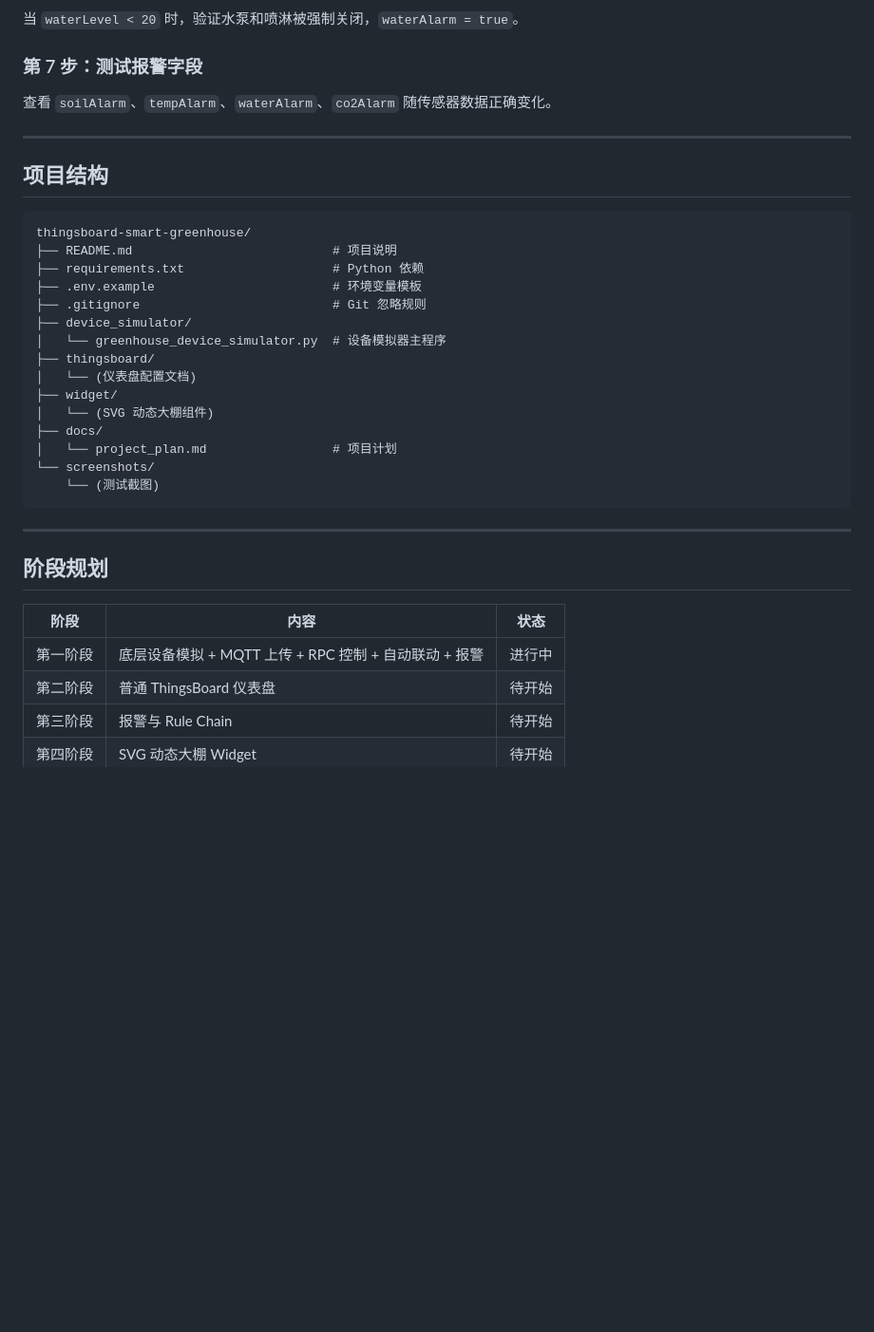
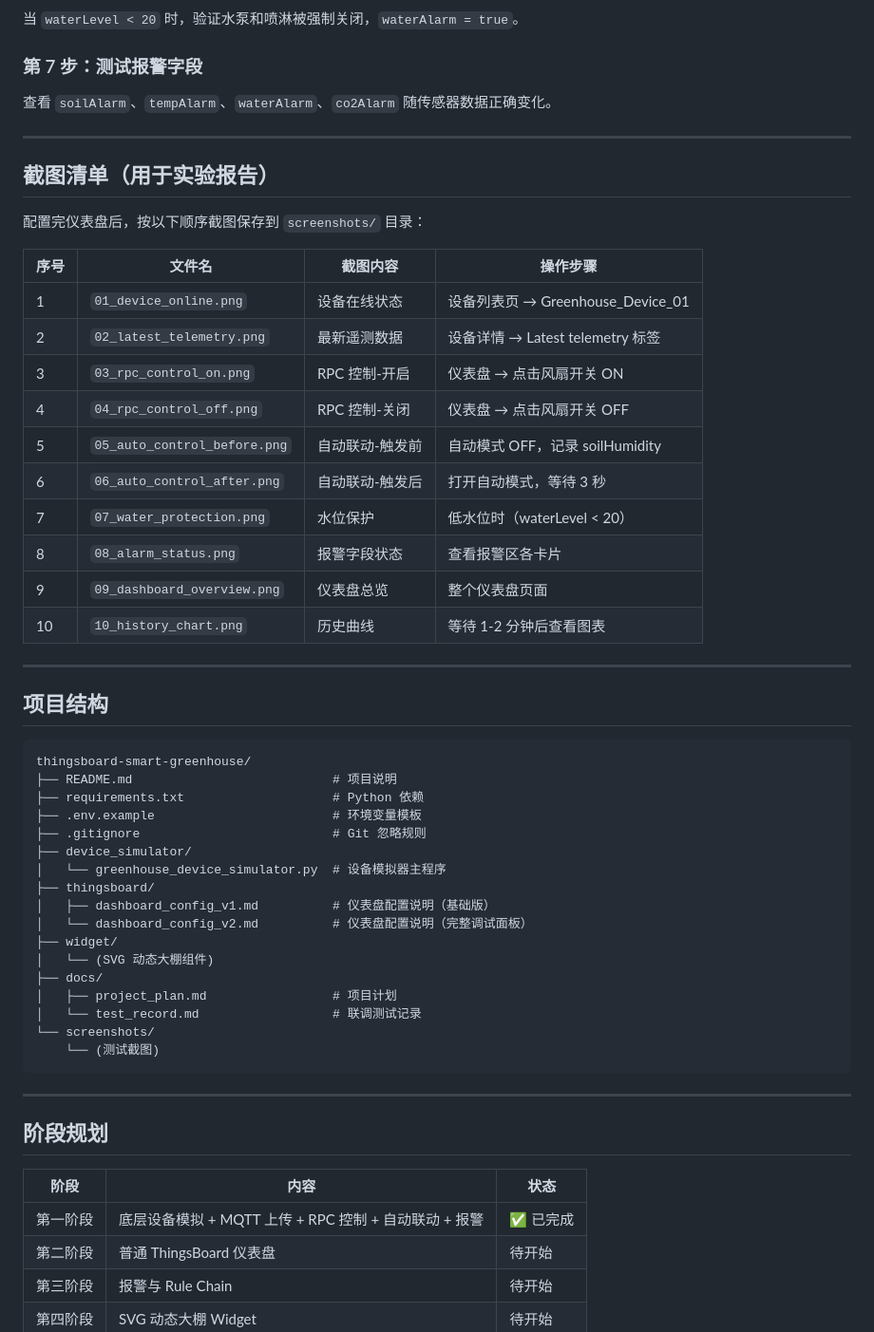
Before and after one commit to caicai121/thingsboard-smart-greenhouse, a Markdown page: README.md, the part around the change. Shown at 95% size. Rendered like a GitHub page; blank space fills up the shorter version.

````diff
--- a/README.md
+++ b/README.md
@@ -182,6 +182,25 @@ Python 程序订阅 `v1/devices/me/rpc/request/+` 处理以下 RPC 指令：
 
 ---
 
+## 截图清单（用于实验报告）
+
+配置完仪表盘后，按以下顺序截图保存到 `screenshots/` 目录：
+
+| 序号 | 文件名 | 截图内容 | 操作步骤 |
+|------|--------|---------|---------|
+| 1 | `01_device_online.png` | 设备在线状态 | 设备列表页 → Greenhouse_Device_01 |
+| 2 | `02_latest_telemetry.png` | 最新遥测数据 | 设备详情 → Latest telemetry 标签 |
+| 3 | `03_rpc_control_on.png` | RPC 控制-开启 | 仪表盘 → 点击风扇开关 ON |
+| 4 | `04_rpc_control_off.png` | RPC 控制-关闭 | 仪表盘 → 点击风扇开关 OFF |
+| 5 | `05_auto_control_before.png` | 自动联动-触发前 | 自动模式 OFF，记录 soilHumidity |
+| 6 | `06_auto_control_after.png` | 自动联动-触发后 | 打开自动模式，等待 3 秒 |
+| 7 | `07_water_protection.png` | 水位保护 | 低水位时（waterLevel < 20） |
+| 8 | `08_alarm_status.png` | 报警字段状态 | 查看报警区各卡片 |
+| 9 | `09_dashboard_overview.png` | 仪表盘总览 | 整个仪表盘页面 |
+| 10 | `10_history_chart.png` | 历史曲线 | 等待 1-2 分钟后查看图表 |
+
+---
+
 ## 项目结构
 
 ```
@@ -193,11 +212,13 @@ thingsboard-smart-greenhouse/
 ├── device_simulator/
 │   └── greenhouse_device_simulator.py  # 设备模拟器主程序
 ├── thingsboard/
-│   └── (仪表盘配置文档)
+│   ├── dashboard_config_v1.md          # 仪表盘配置说明（基础版）
+│   └── dashboard_config_v2.md          # 仪表盘配置说明（完整调试面板）
 ├── widget/
 │   └── (SVG 动态大棚组件)
 ├── docs/
-│   └── project_plan.md                 # 项目计划
+│   ├── project_plan.md                 # 项目计划
+│   └── test_record.md                  # 联调测试记录
 └── screenshots/
     └── (测试截图)
 ```
@@ -208,7 +229,7 @@ thingsboard-smart-greenhouse/
 
 | 阶段 | 内容 | 状态 |
 |------|------|------|
-| 第一阶段 | 底层设备模拟 + MQTT 上传 + RPC 控制 + 自动联动 + 报警 | 进行中 |
+| 第一阶段 | 底层设备模拟 + MQTT 上传 + RPC 控制 + 自动联动 + 报警 | ✅ 已完成 |
 | 第二阶段 | 普通 ThingsBoard 仪表盘 | 待开始 |
 | 第三阶段 | 报警与 Rule Chain | 待开始 |
 | 第四阶段 | SVG 动态大棚 Widget | 待开始 |
````
Also changed, not shown: thingsboard/dashboard_config_v2.md (added, +297 -0 lines).
